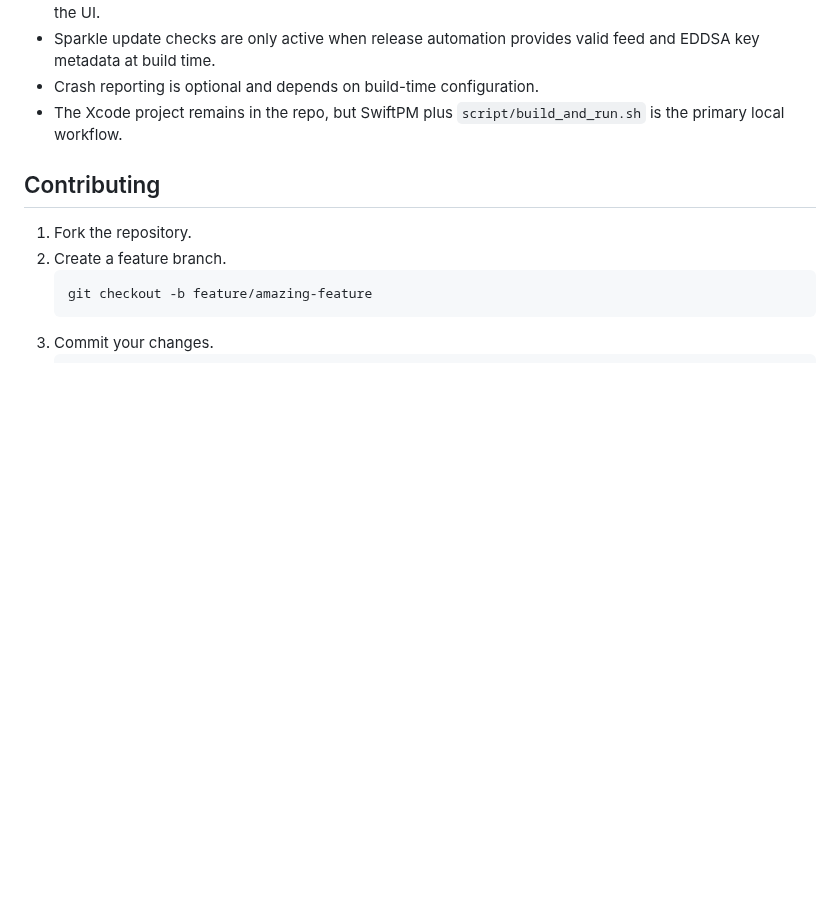
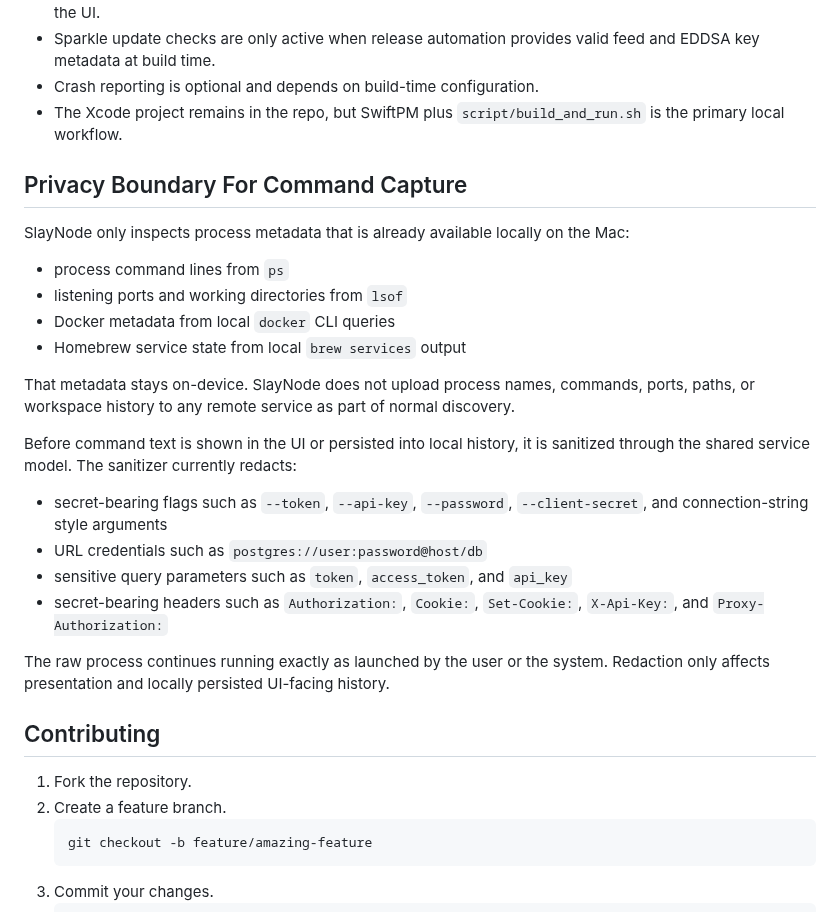
Before and after one commit to mastertyko/slaynode, a Markdown page: docs/DEVELOPMENT.md, the part around the change. GitHub-like rendering; blank space fills up the shorter version.

Commit message:
docs: clarify command capture privacy boundary
(cherry picked from commit d8b080c8677f41a113aa65cee43562f8060d714c)

```diff
--- a/docs/DEVELOPMENT.md
+++ b/docs/DEVELOPMENT.md
@@ -200,6 +200,26 @@ If the UI looks stale after a process exits or after a local rebuild:
 - Crash reporting is optional and depends on build-time configuration.
 - The Xcode project remains in the repo, but SwiftPM plus `script/build_and_run.sh` is the primary local workflow.
 
+## Privacy Boundary For Command Capture
+
+SlayNode only inspects process metadata that is already available locally on the Mac:
+
+- process command lines from `ps`
+- listening ports and working directories from `lsof`
+- Docker metadata from local `docker` CLI queries
+- Homebrew service state from local `brew services` output
+
+That metadata stays on-device. SlayNode does not upload process names, commands, ports, paths, or workspace history to any remote service as part of normal discovery.
+
+Before command text is shown in the UI or persisted into local history, it is sanitized through the shared service model. The sanitizer currently redacts:
+
+- secret-bearing flags such as `--token`, `--api-key`, `--password`, `--client-secret`, and connection-string style arguments
+- URL credentials such as `postgres://user:password@host/db`
+- sensitive query parameters such as `token`, `access_token`, and `api_key`
+- secret-bearing headers such as `Authorization:`, `Cookie:`, `Set-Cookie:`, `X-Api-Key:`, and `Proxy-Authorization:`
+
+The raw process continues running exactly as launched by the user or the system. Redaction only affects presentation and locally persisted UI-facing history.
+
 ## Contributing
 
 1. Fork the repository.
```
Also changed, not shown: INSTALL.md (+2 -1 lines).
